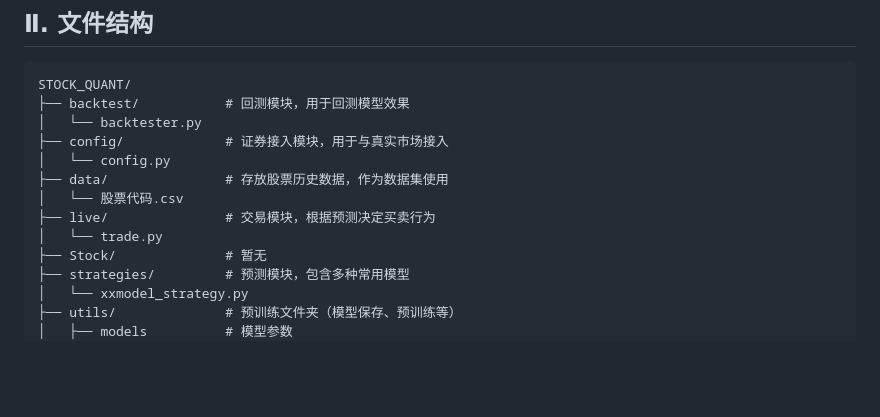
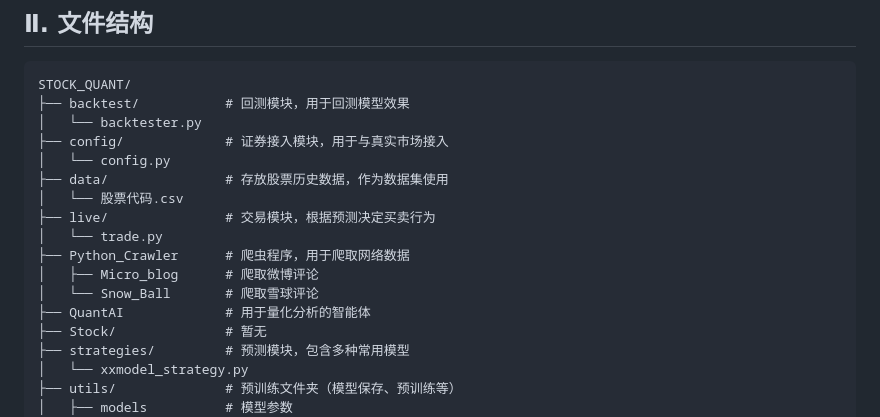
Before and after one commit to Ziyu-Xuuuu/quant-archive, a Markdown page: README.md, the part around the change. Rendered like a GitHub page; blank space fills up the shorter version.

Commit message:
Readme 2.0

```diff
--- a/README.md
+++ b/README.md
@@ -20,6 +20,10 @@ STOCK_QUANT/
 │   └── 股票代码.csv
 ├── live/               # 交易模块，根据预测决定买卖行为
 │   └── trade.py
+├── Python_Crawler      # 爬虫程序，用于爬取网络数据
+│   ├── Micro_blog      # 爬取微博评论
+│   └── Snow_Ball       # 爬取雪球评论
+├── QuantAI             # 用于量化分析的智能体
 ├── Stock/              # 暂无
 ├── strategies/         # 预测模块，包含多种常用模型
 │   └── xxmodel_strategy.py
```
